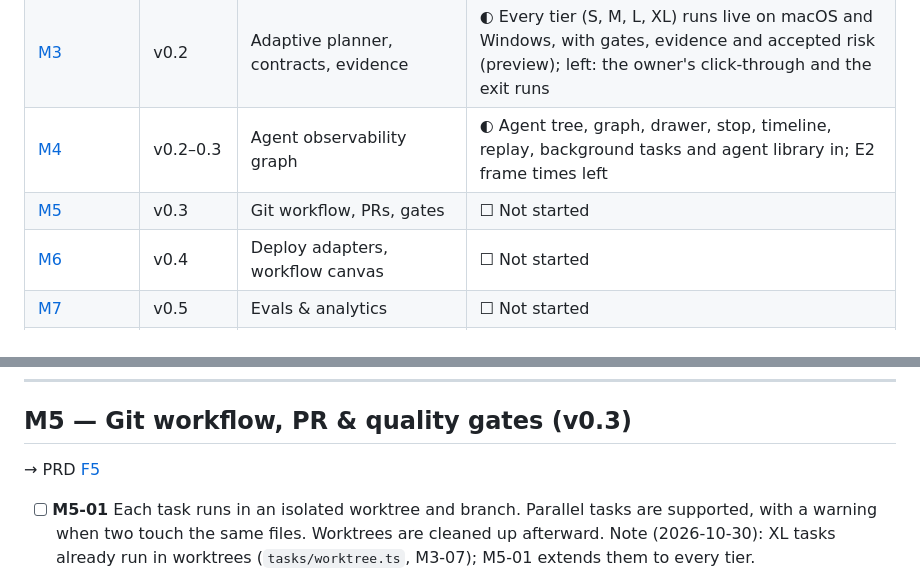
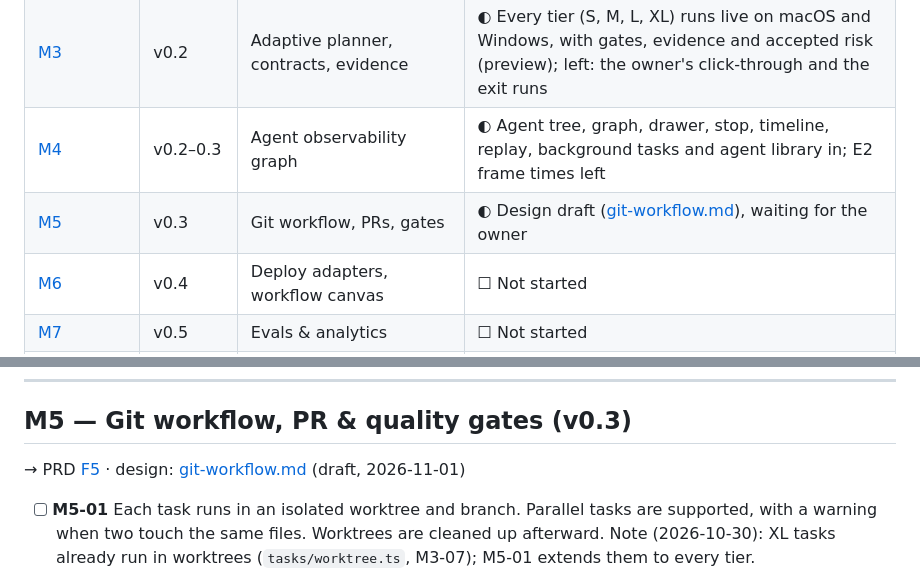
Before and after one commit to hafizhrf/AgentChainer, a Markdown page: docs/CHECKLIST.md, 2 parts joined by grey strips. GitHub-like rendering.

```diff
--- a/docs/CHECKLIST.md
+++ b/docs/CHECKLIST.md
@@ -25,7 +25,7 @@
 | [R1](#r1--v01-release) | v0.1 | Packaging & release | ◐ Pipeline, updater, security review and docs in place; publishing waits for M0-01 and M0-22 |
 | [M3](#m3--adaptive-planner--task-contracts-v02) | v0.2 | Adaptive planner, contracts, evidence | ◐ Every tier (S, M, L, XL) runs live on macOS and Windows, with gates, evidence and accepted risk (preview); left: the owner's click-through and the exit runs |
 | [M4](#m4--agent-observability-v02v03) | v0.2–0.3 | Agent observability graph | ◐ Agent tree, graph, drawer, stop, timeline, replay, background tasks and agent library in; E2 frame times left |
-| [M5](#m5--git-workflow-pr--quality-gates-v03) | v0.3 | Git workflow, PRs, gates | ☐ Not started |
+| [M5](#m5--git-workflow-pr--quality-gates-v03) | v0.3 | Git workflow, PRs, gates | ◐ Design draft ([git-workflow.md](design/git-workflow.md)), waiting for the owner |
 | [M6](#m6--deployment--workflow-canvas-v04) | v0.4 | Deploy adapters, workflow canvas | ☐ Not started |
 | [M7](#m7--evals--analytics-v05) | v0.5 | Evals & analytics | ☐ Not started |
 | [M8](#m8--multi-folder-workspaces--agent-fleet-proposed) | later | Multi-folder workspaces, agent fleet | ☐ Proposed (owner, 2026-10-30) |
@@ -1329,7 +1329,8 @@ Decisions: [ADR-0009](adr/0009-release-signing-and-updates.md). Maintainer steps
 
 ## M5 — Git workflow, PR & quality gates (v0.3)
 
-→ PRD [F5](PRD.md#f5--git-workflow-prs-and-quality-gates-p1)
+→ PRD [F5](PRD.md#f5--git-workflow-prs-and-quality-gates-p1) · design: [git-workflow.md](design/git-workflow.md)
+(draft, 2026-11-01)
 
 - [ ] **M5-01** Each task runs in an isolated worktree and branch. Parallel tasks are supported, with a warning when two touch
       the same files. Worktrees are cleaned up afterward.
```
Also changed, not shown: docs/design/git-workflow.md (added, +260 -0 lines).
